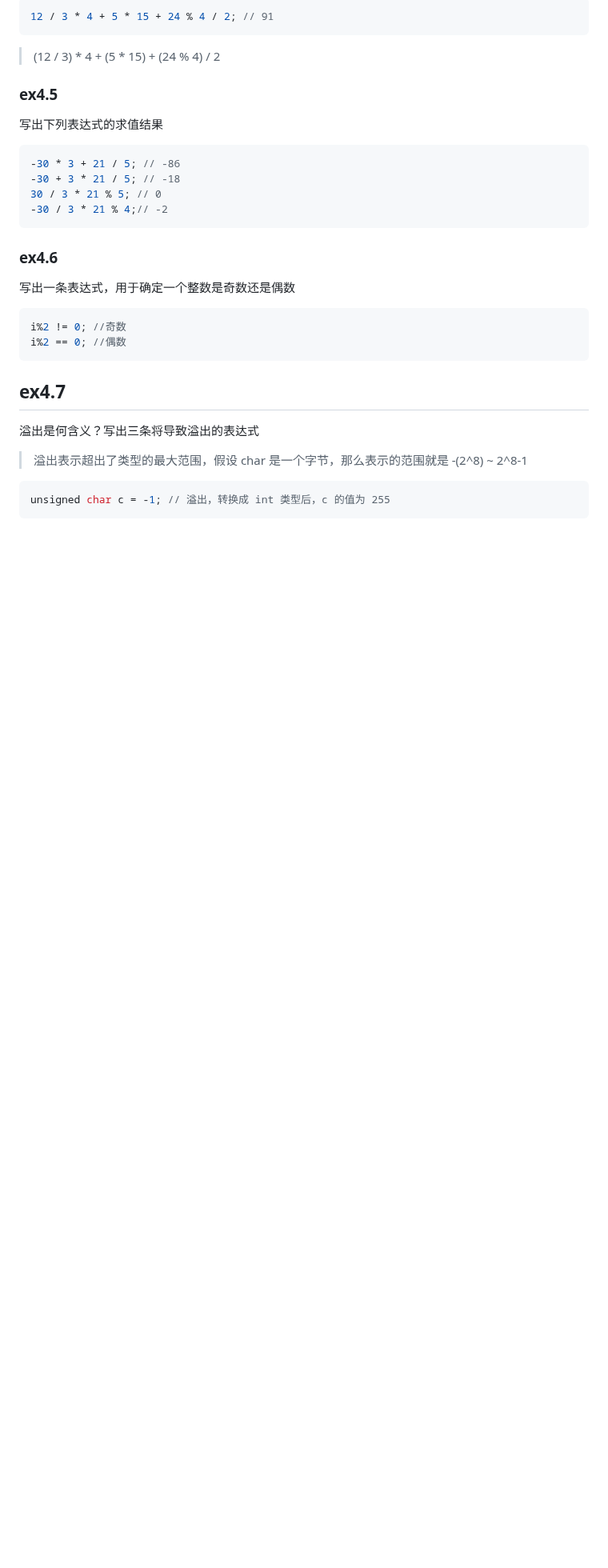
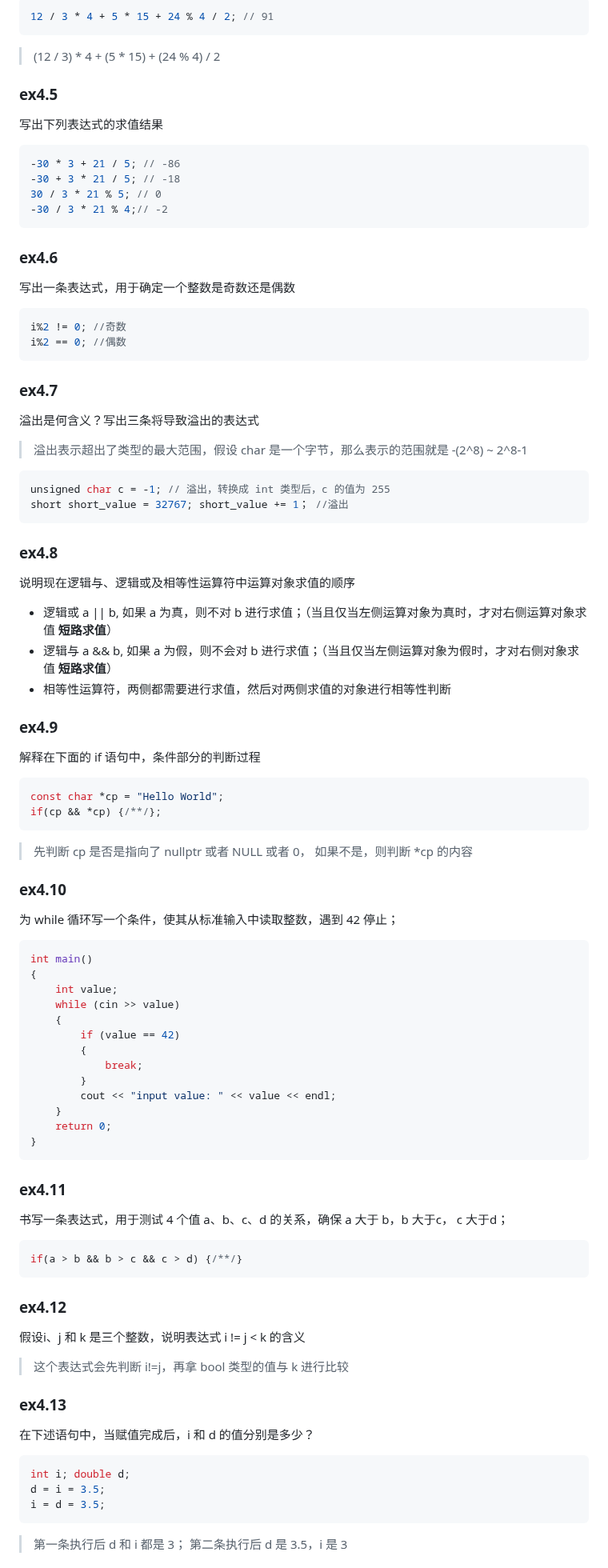
Before and after one commit to qwli7/cpp-all, a Markdown page: CppPrimer5th/README.md, the part around one of its changes. Shown at 80% size. Rendered like a GitHub page; blank space fills up the shorter version.

````diff
--- a/CppPrimer5th/README.md
+++ b/CppPrimer5th/README.md
@@ -1272,9 +1272,61 @@ i%2 != 0; //奇数
 i%2 == 0; //偶数
 ```
 
-## ex4.7
+### ex4.7
 溢出是何含义？写出三条将导致溢出的表达式
 > 溢出表示超出了类型的最大范围，假设 char 是一个字节，那么表示的范围就是 -(2^8) ~ 2^8-1
 ```cpp
 unsigned char c = -1; // 溢出，转换成 int 类型后，c 的值为 255
+short short_value = 32767; short_value += 1； //溢出
 ```
+### ex4.8
+说明现在逻辑与、逻辑或及相等性运算符中运算对象求值的顺序
+- 逻辑或 a || b, 如果 a 为真，则不对 b 进行求值；（当且仅当左侧运算对象为真时，才对右侧运算对象求值 **短路求值**）
+- 逻辑与 a && b, 如果 a 为假，则不会对 b 进行求值；（当且仅当左侧运算对象为假时，才对右侧对象求值 **短路求值**）
+- 相等性运算符，两侧都需要进行求值，然后对两侧求值的对象进行相等性判断
+
+### ex4.9
+解释在下面的 if 语句中，条件部分的判断过程
+```cpp
+const char *cp = "Hello World";
+if(cp && *cp) {/**/};
+```
+> 先判断 cp 是否是指向了 nullptr 或者 NULL 或者 0， 如果不是，则判断 *cp 的内容
+
+### ex4.10
+为 while 循环写一个条件，使其从标准输入中读取整数，遇到 42 停止；
+```cpp
+int main()
+{
+    int value;
+    while (cin >> value)
+    {
+        if (value == 42)
+        {
+            break;
+        }
+        cout << "input value: " << value << endl;
+    }
+    return 0;
+}
+```
+
+### ex4.11
+书写一条表达式，用于测试 4 个值 a、b、c、d 的关系，确保 a 大于 b，b 大于c， c 大于d；
+```cpp
+if(a > b && b > c && c > d) {/**/}
+```
+
+### ex4.12
+ 假设i、j 和 k 是三个整数，说明表达式 i != j < k 的含义
+ > 这个表达式会先判断 i!=j，再拿 bool 类型的值与 k 进行比较
+
+### ex4.13
+在下述语句中，当赋值完成后，i 和 d 的值分别是多少？
+```cpp
+int i; double d;
+d = i = 3.5;
+i = d = 3.5;
+```
+> 第一条执行后 d 和 i 都是 3； 第二条执行后 d 是 3.5，i 是 3
+
````
Also changed, not shown: other parts of CppPrimer5th/README.md (+28 -0 lines).
